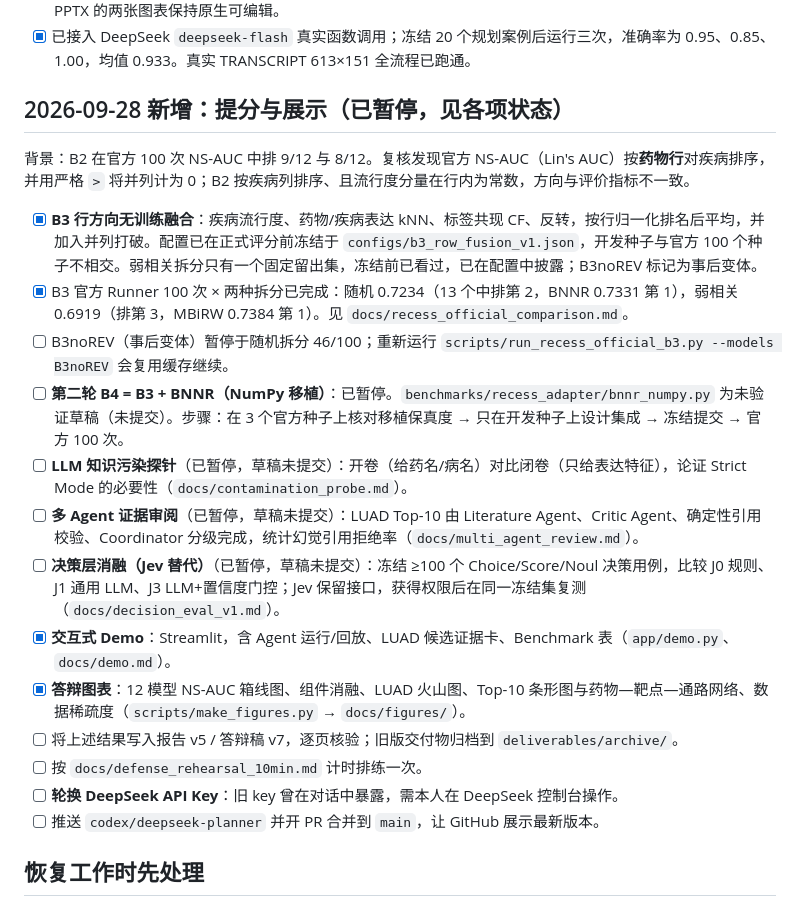
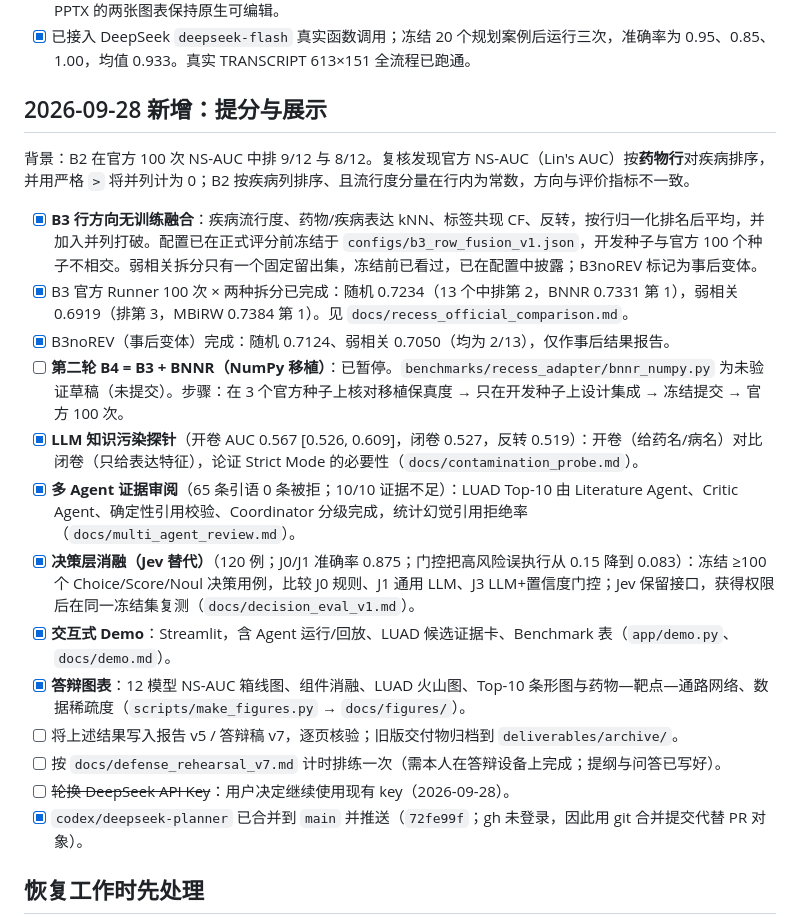
Before and after one commit to cw-jlu/Drug-Repurposing-Agent, a Markdown page: TODO.md, the part around the change. GitHub-like rendering.

```diff
--- a/TODO.md
+++ b/TODO.md
@@ -10,23 +10,23 @@
 - [x] 已按课程要求刷新 Word 报告 `deliverables/archive/药物重定位Agent_课程设计报告_v2.docx` 与九页答辩稿 `deliverables/archive/药物重定位Agent_答辩稿_v4.pptx`；DOCX 四页和 PPTX 九页均完成逐页视觉检查，PPTX 的两张图表保持原生可编辑。
 - [x] 已接入 DeepSeek `deepseek-flash` 真实函数调用；冻结 20 个规划案例后运行三次，准确率为 0.95、0.85、1.00，均值 0.933。真实 TRANSCRIPT 613×151 全流程已跑通。
 
-## 2026-09-28 新增：提分与展示（已暂停，见各项状态）
+## 2026-09-28 新增：提分与展示
 
 背景：B2 在官方 100 次 NS-AUC 中排 9/12 与 8/12。复核发现官方 NS-AUC（Lin's AUC）按**药物行**对疾病排序，并用严格 `>` 将并列计为 0；B2 按疾病列排序、且流行度分量在行内为常数，方向与评价指标不一致。
 
 - [x] **B3 行方向无训练融合**：疾病流行度、药物/疾病表达 kNN、标签共现 CF、反转，按行归一化排名后平均，并加入并列打破。配置已在正式评分前冻结于 `configs/b3_row_fusion_v1.json`，开发种子与官方 100 个种子不相交。弱相关拆分只有一个固定留出集，冻结前已看过，已在配置中披露；B3noREV 标记为事后变体。
 - [x] B3 官方 Runner 100 次 × 两种拆分已完成：随机 0.7234（13 个中排第 2，BNNR 0.7331 第 1），弱相关 0.6919（排第 3，MBiRW 0.7384 第 1）。见 `docs/recess_official_comparison.md`。
-- [ ] B3noREV（事后变体）暂停于随机拆分 46/100；重新运行 `scripts/run_recess_official_b3.py --models B3noREV` 会复用缓存继续。
+- [x] B3noREV（事后变体）完成：随机 0.7124、弱相关 0.7050（均为 2/13），仅作事后结果报告。
 - [ ] **第二轮 B4 = B3 + BNNR（NumPy 移植）**：已暂停。`benchmarks/recess_adapter/bnnr_numpy.py` 为未验证草稿（未提交）。步骤：在 3 个官方种子上核对移植保真度 → 只在开发种子上设计集成 → 冻结提交 → 官方 100 次。
-- [ ] **LLM 知识污染探针**（已暂停，草稿未提交）：开卷（给药名/病名）对比闭卷（只给表达特征），论证 Strict Mode 的必要性（`docs/contamination_probe.md`）。
-- [ ] **多 Agent 证据审阅**（已暂停，草稿未提交）：LUAD Top-10 由 Literature Agent、Critic Agent、确定性引用校验、Coordinator 分级完成，统计幻觉引用拒绝率（`docs/multi_agent_review.md`）。
-- [ ] **决策层消融（Jev 替代）**（已暂停，草稿未提交）：冻结 ≥100 个 Choice/Score/Noul 决策用例，比较 J0 规则、J1 通用 LLM、J3 LLM+置信度门控；Jev 保留接口，获得权限后在同一冻结集复测（`docs/decision_eval_v1.md`）。
+- [x] **LLM 知识污染探针**（开卷 AUC 0.567 [0.526, 0.609]，闭卷 0.527，反转 0.519）：开卷（给药名/病名）对比闭卷（只给表达特征），论证 Strict Mode 的必要性（`docs/contamination_probe.md`）。
+- [x] **多 Agent 证据审阅**（65 条引语 0 条被拒；10/10 证据不足）：LUAD Top-10 由 Literature Agent、Critic Agent、确定性引用校验、Coordinator 分级完成，统计幻觉引用拒绝率（`docs/multi_agent_review.md`）。
+- [x] **决策层消融（Jev 替代）**（120 例；J0/J1 准确率 0.875；门控把高风险误执行从 0.15 降到 0.083）：冻结 ≥100 个 Choice/Score/Noul 决策用例，比较 J0 规则、J1 通用 LLM、J3 LLM+置信度门控；Jev 保留接口，获得权限后在同一冻结集复测（`docs/decision_eval_v1.md`）。
 - [x] **交互式 Demo**：Streamlit，含 Agent 运行/回放、LUAD 候选证据卡、Benchmark 表（`app/demo.py`、`docs/demo.md`）。
 - [x] **答辩图表**：12 模型 NS-AUC 箱线图、组件消融、LUAD 火山图、Top-10 条形图与药物—靶点—通路网络、数据稀疏度（`scripts/make_figures.py` → `docs/figures/`）。
 - [ ] 将上述结果写入报告 v5 / 答辩稿 v7，逐页核验；旧版交付物归档到 `deliverables/archive/`。
-- [ ] 按 `docs/defense_rehearsal_10min.md` 计时排练一次。
-- [ ] **轮换 DeepSeek API Key**：旧 key 曾在对话中暴露，需本人在 DeepSeek 控制台操作。
-- [ ] 推送 `codex/deepseek-planner` 并开 PR 合并到 `main`，让 GitHub 展示最新版本。
+- [ ] 按 `docs/defense_rehearsal_v7.md` 计时排练一次（需本人在答辩设备上完成；提纲与问答已写好）。
+- [ ] ~~轮换 DeepSeek API Key~~：用户决定继续使用现有 key（2026-09-28）。
+- [x] `codex/deepseek-planner` 已合并到 `main` 并推送（`72fe99f`；gh 未登录，因此用 git 合并提交代替 PR 对象）。
 
 ## 恢复工作时先处理
 
```
Also changed, not shown: docs/project_status.md (+5 -0 lines).
